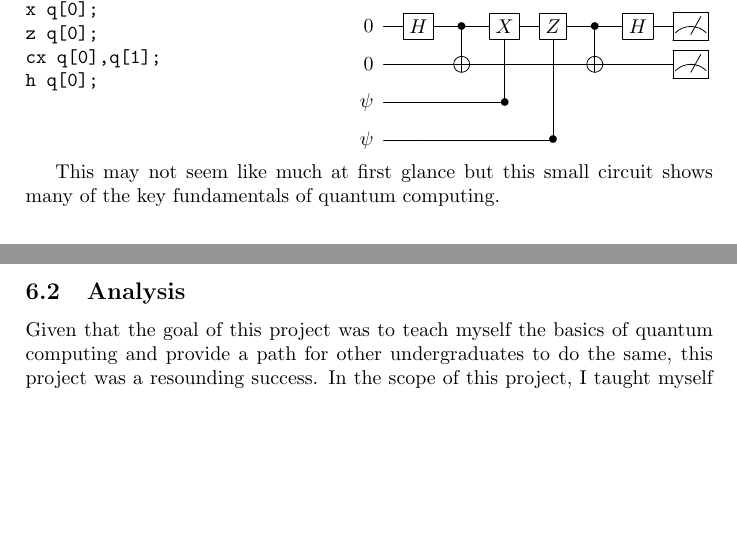
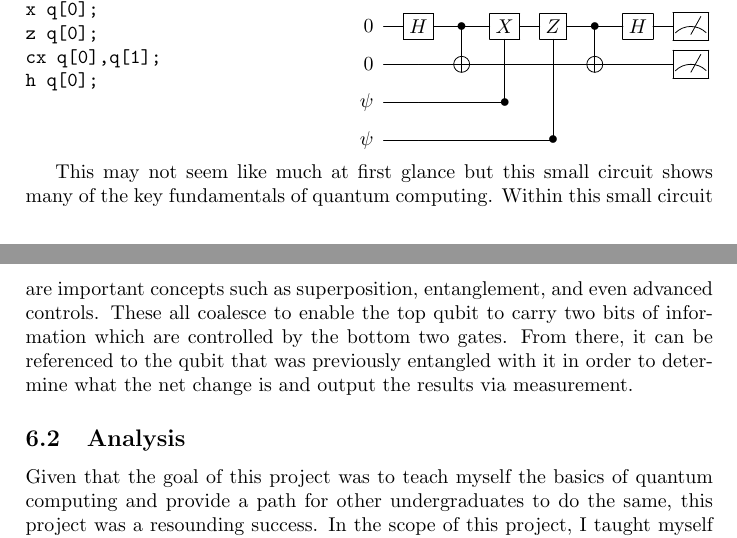
Before and after one commit to Macrofarad/ABITQC, a LaTeX paper (main.tex): two parts of pages 10 and 11 of 14, joined at a grey line, cut so that both start at the same text, the shorter picture padded with empty space. Compiled offline with pdfLaTeX; a LaTeX package or settings file that is missing is left out.

Commit message:
superdense upload
need some wording tweaks and add in math to explain it

```diff
--- a/main.tex
+++ b/main.tex
@@ -467,7 +467,7 @@ Which Equates to the following code in Ladder Logic
 \end{figure}
 \end{comment}
 \end{multicols}
-This may not seem like much at first glance but this small circuit shows many of the key fundamentals of quantum computing.
+This may not seem like much at first glance but this small circuit shows many of the key fundamentals of quantum computing.  Within this small circuit are important concepts such as superposition, entanglement, and even advanced controls.  These all coalesce to enable the top qubit to carry two bits of information which are controlled by the bottom two gates. From there, it can be referenced to the qubit that was previously entangled with it in order to determine what the net change is and output the results via measurement.
 
 \subsection{Analysis} %First person should be fine for this section given that it's commentary
 Given that the goal of this project was to teach myself the basics of quantum computing and provide a path for other undergraduates to do the same, this project was a resounding success.  In the scope of this project, I taught myself the following languages: Quantum Ladder Logic, Quantum Assembly Language, Q\# (Microsoft's Quantum Computing language), LaTeX, CSS, and how to work with QISKit a specific coding API for quantum computers which is written in Python.\newline
```
Also changed, not shown: main.pdf, 3 other files.
